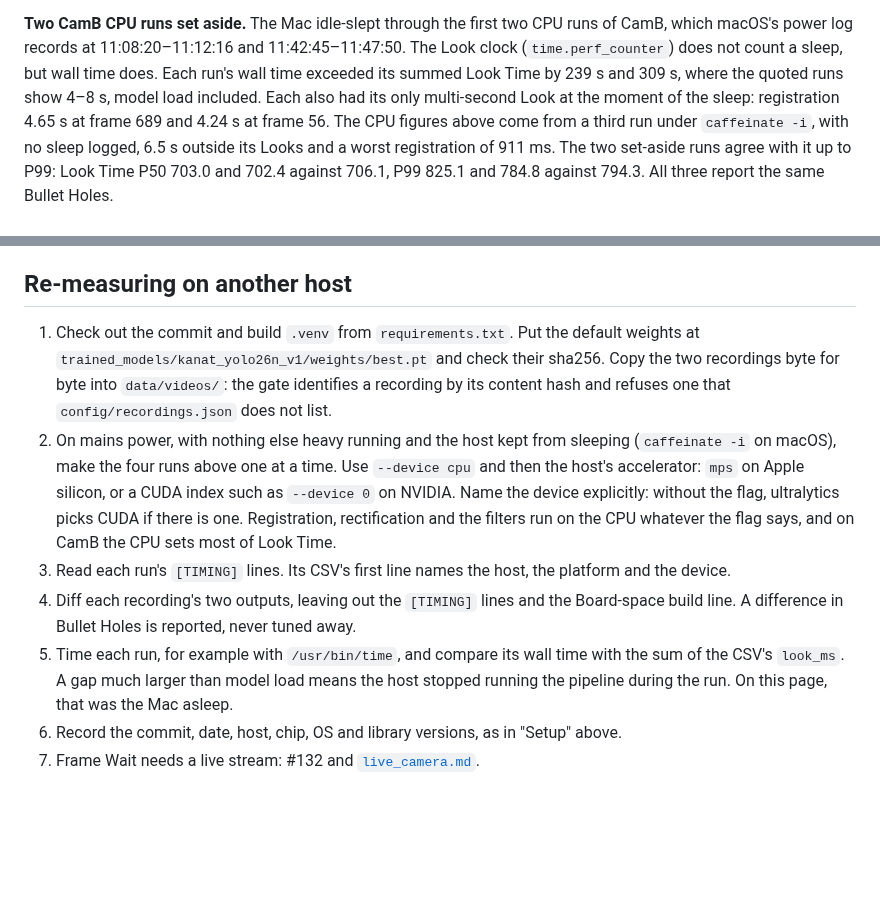
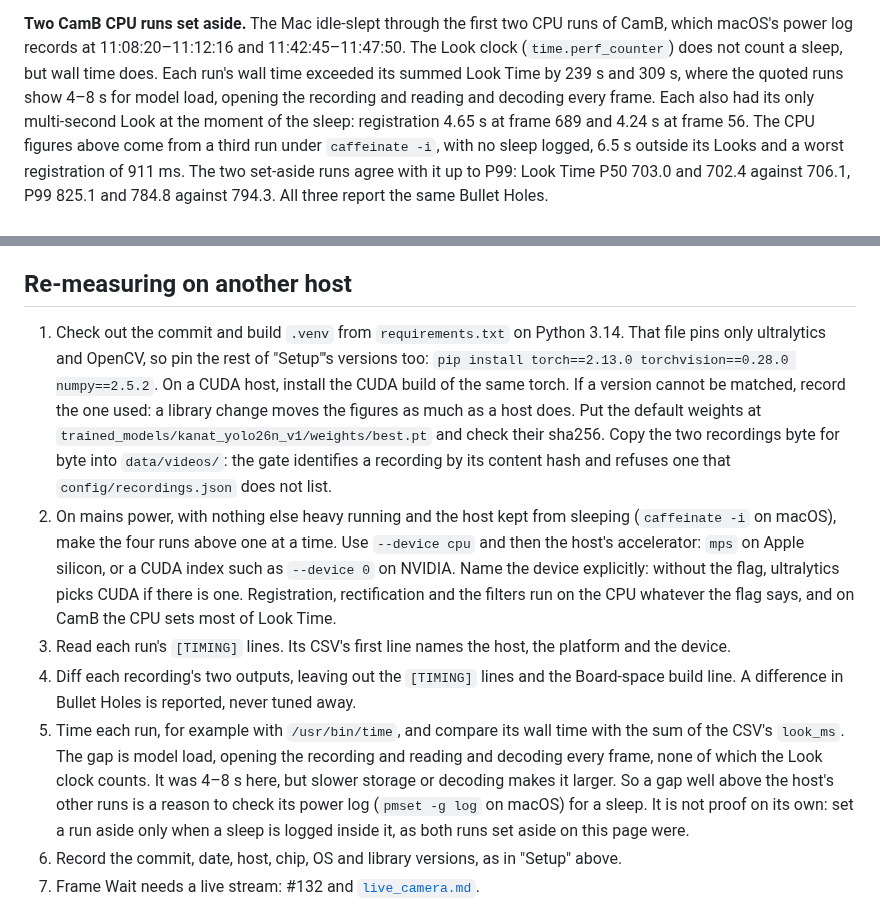
Before and after one commit to Asgard-Ltd-R-D/KanatBackend, a Markdown page: ImageRecognitionService/docs/latency_wip.md, 2 parts joined by grey strips. Drawn GitHub-style; blank space fills up the shorter version.

Commit message:
irs/docs: #131 pin the re-measure environment and the sleep test
The re-measure steps now install the recorded torch, torchvision and numpy versions on top of requirements.txt, which pins only ultralytics and OpenCV. A wall-time gap now only prompts a power-log check, since it also contains opening and decoding, and a run is set aside only when a sleep is logged inside it.

Refs #131

Co-Authored-By: Claude Opus 5.5 <noreply@anthropic.com>

```diff
--- a/ImageRecognitionService/docs/latency_wip.md
+++ b/ImageRecognitionService/docs/latency_wip.md
@@ -171,7 +171,7 @@ registration at 36.52 s (frame 913), took 667 ms at that frame on CPU. Its cause
 **Two CamB CPU runs set aside.** The Mac idle-slept through the first two CPU runs of CamB, which
 macOS's power log records at 11:08:20–11:12:16 and 11:42:45–11:47:50. The Look clock (`time.perf_counter`)
 does not count a sleep, but wall time does. Each run's wall time exceeded its summed Look Time by 239 s and 309 s,
-where the quoted runs show 4–8 s, model load included. Each also had its only multi-second Look at the moment of the sleep:
+where the quoted runs show 4–8 s for model load, opening the recording and reading and decoding every frame. Each also had its only multi-second Look at the moment of the sleep:
 registration 4.65 s at frame 689 and 4.24 s at frame 56. The CPU figures above come from a third run under `caffeinate -i`,
 with no sleep logged, 6.5 s outside its Looks and a worst registration of 911 ms. The two set-aside runs agree
 with it up to P99: Look Time P50 703.0 and 702.4 against 706.1, P99 825.1 and 784.8 against 794.3. All three
@@ -198,7 +198,11 @@ is for #132's replay to measure, as Frame Wait and frames dropped late.
 
 ## Re-measuring on another host
 
-1. Check out the commit and build `.venv` from `requirements.txt`. Put the default weights at
+1. Check out the commit and build `.venv` from `requirements.txt` on Python 3.14. That file pins only
+   ultralytics and OpenCV, so pin the rest of "Setup"'s versions too:
+   `pip install torch==2.13.0 torchvision==0.28.0 numpy==2.5.2`. On a CUDA host, install the CUDA build of
+   the same torch. If a version cannot be matched, record the one used: a library change moves the
+   figures as much as a host does. Put the default weights at
    `trained_models/kanat_yolo26n_v1/weights/best.pt` and check their sha256. Copy the two recordings
    byte for byte into `data/videos/`: the gate identifies a recording by its content hash and refuses
    one that `config/recordings.json` does not list.
@@ -211,8 +215,11 @@ is for #132's replay to measure, as Frame Wait and frames dropped late.
 4. Diff each recording's two outputs, leaving out the `[TIMING]` lines and the Board-space build line. A
    difference in Bullet Holes is reported, never tuned away.
 5. Time each run, for example with `/usr/bin/time`, and compare its wall time with the sum of the
-   CSV's `look_ms`. A gap much larger than model load means the host stopped running the pipeline during the
-   run. On this page, that was the Mac asleep.
+   CSV's `look_ms`. The gap is model load, opening the recording and reading and decoding every frame, none
+   of which the Look clock counts. It was 4–8 s here, but slower storage or decoding makes it larger. So a
+   gap well above the host's other runs is a reason to check its power log (`pmset -g log` on macOS) for a
+   sleep. It is not proof on its own: set a run aside only when a sleep is logged inside it, as both runs
+   set aside on this page were.
 6. Record the commit, date, host, chip, OS and library versions, as in "Setup" above.
 7. Frame Wait needs a live stream: #132 and [`live_camera.md`](live_camera.md).
 
```
